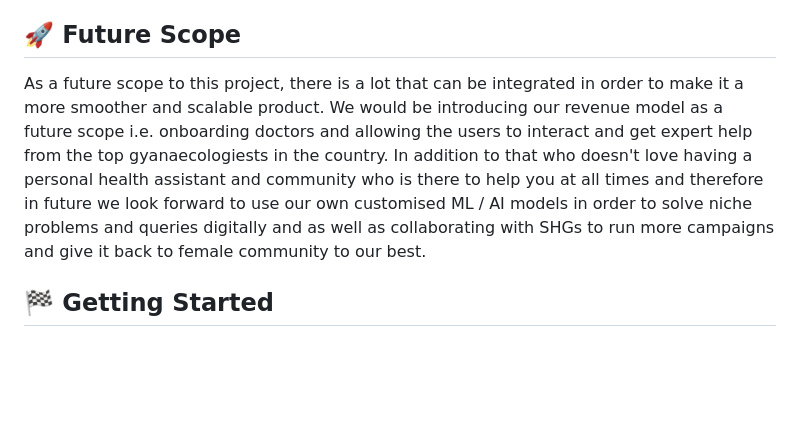
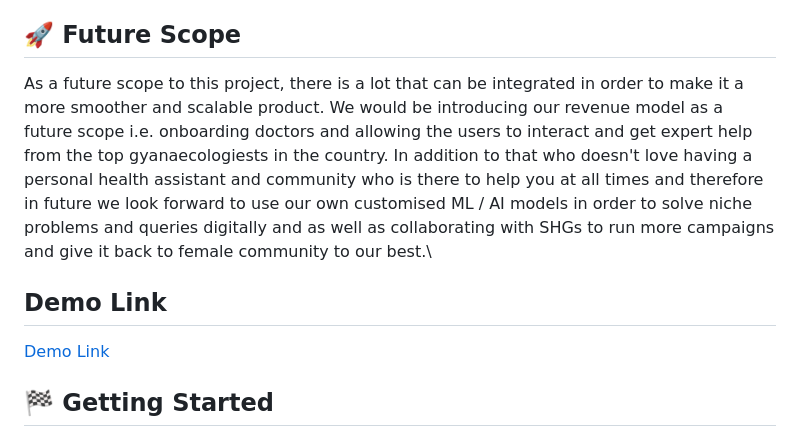
Before and after one commit to TanyaNijhawan2004/EmpowHER, a Markdown page: README.md, the part around the change. GitHub-like rendering; blank space fills up the shorter version.

```diff
--- a/README.md
+++ b/README.md
@@ -73,7 +73,11 @@ One more challenge that we went through was the analysis of the text being enter
 After overcoming all these challenges we were finally ready with our working prototype of  EmpowHer - Empowering Girls to Support Girls
 
 ## 🚀 Future Scope <a name = "future_scope"></a>
-As a future scope to this project, there is a lot that can be integrated in order to make it a more smoother and scalable product. We would be introducing our revenue model as a future scope i.e. onboarding doctors and allowing the users to interact and get expert help from the top gyanaecologiests in the country. In addition to that who doesn't love having a personal health assistant and community who is there to help you at all times and therefore in future we look forward to use our own customised ML / AI models in order to solve niche problems and queries digitally and as well as collaborating with SHGs to run more campaigns and give it back to female community to our best.
+As a future scope to this project, there is a lot that can be integrated in order to make it a more smoother and scalable product. We would be introducing our revenue model as a future scope i.e. onboarding doctors and allowing the users to interact and get expert help from the top gyanaecologiests in the country. In addition to that who doesn't love having a personal health assistant and community who is there to help you at all times and therefore in future we look forward to use our own customised ML / AI models in order to solve niche problems and queries digitally and as well as collaborating with SHGs to run more campaigns and give it back to female community to our best.\
+
+## Demo Link
+
+[Demo Link](https://youtu.be/oOTBhA011dI)
 
 ## 🏁 Getting Started <a name = "getting_started"></a>
 These instructions will get you a copy of the project up and running on your local machine for development
```
